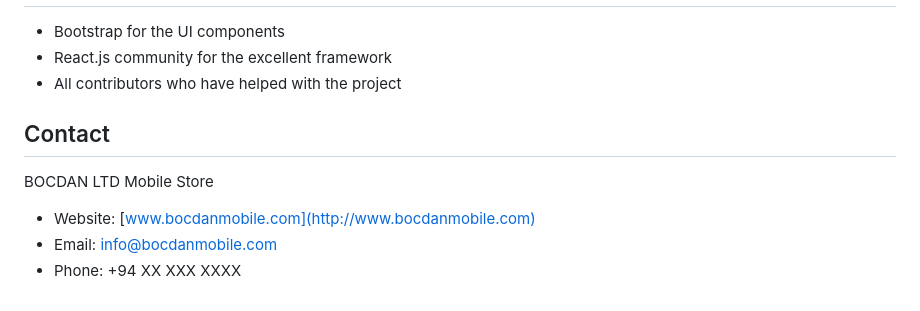
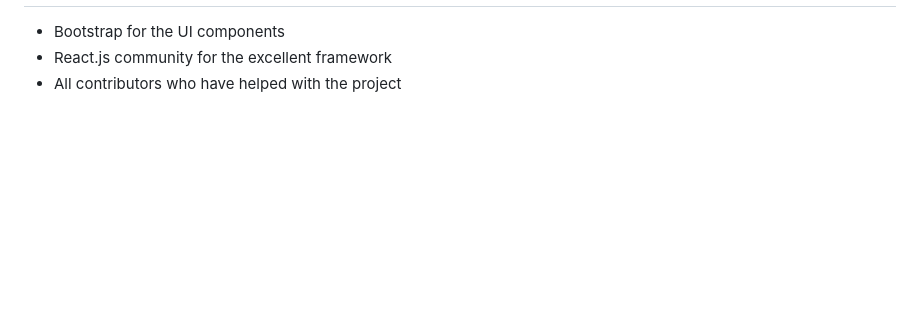
Before and after one commit to kosaladeshan/BOGDAN-LTD-Mobile-Store, a Markdown page: README.md, the part around the change. GitHub-like rendering; blank space fills up the shorter version.

```diff
--- a/README.md
+++ b/README.md
@@ -230,10 +230,3 @@ This project is licensed under the MIT License - see the LICENSE file for detail
 - Bootstrap for the UI components
 - React.js community for the excellent framework
 - All contributors who have helped with the project
-
-## Contact
-
-BOCDAN LTD Mobile Store
-- Website: [www.bocdanmobile.com](http://www.bocdanmobile.com)
-- Email: info@bocdanmobile.com
-- Phone: +94 XX XXX XXXX
```
